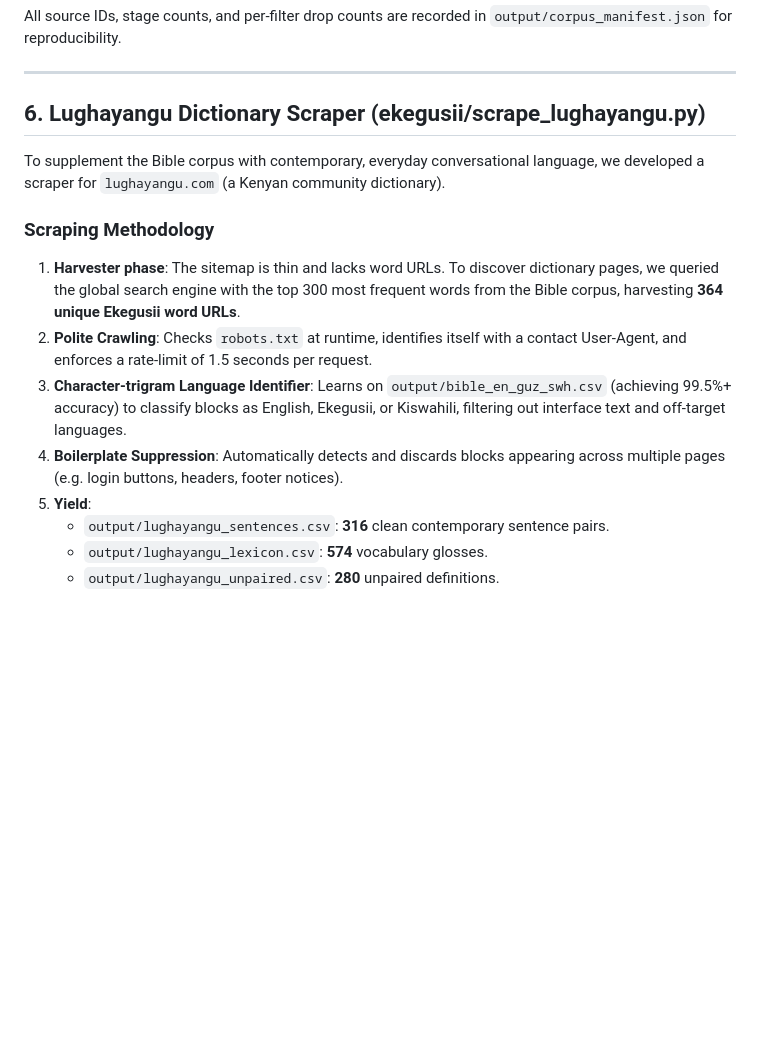
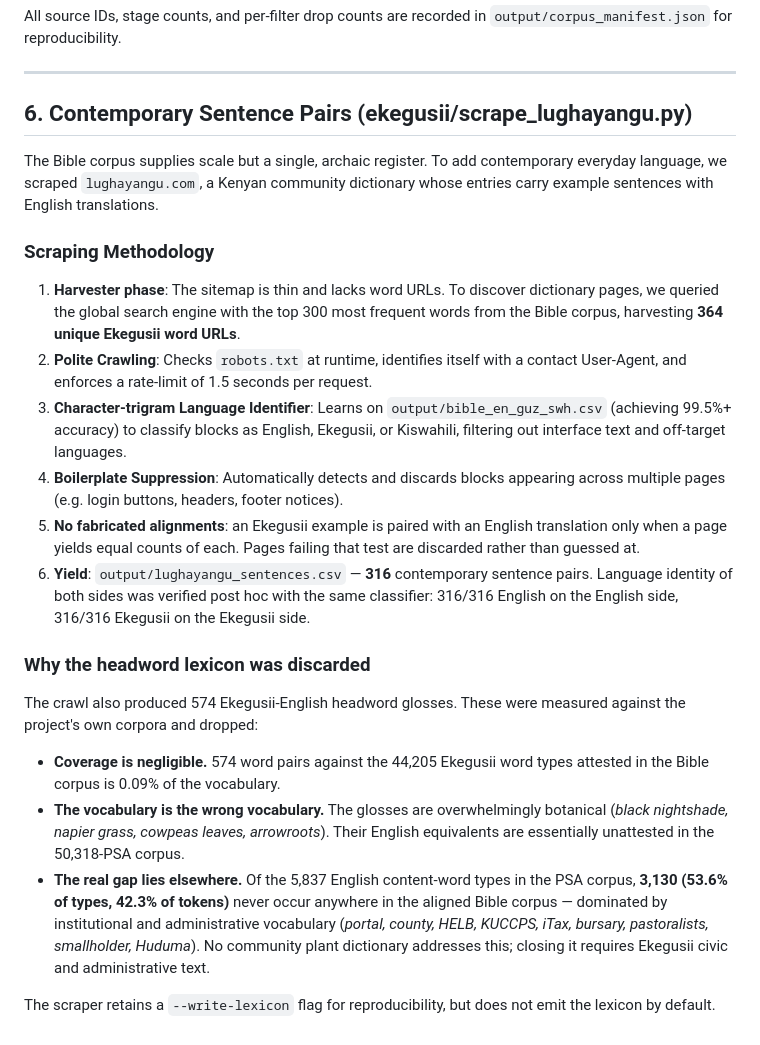
Before and after one commit to SamAbr/public-service-anouncement-MT, a Markdown page: report.md, the part around the change. Drawn GitHub-style; blank space fills up the shorter version.

```diff
--- a/report.md
+++ b/report.md
@@ -135,16 +135,23 @@ All source IDs, stage counts, and per-filter drop counts are recorded in `output
 
 ---
 
-## 6. Lughayangu Dictionary Scraper (ekegusii/scrape_lughayangu.py)
+## 6. Contemporary Sentence Pairs (ekegusii/scrape_lughayangu.py)
 
-To supplement the Bible corpus with contemporary, everyday conversational language, we developed a scraper for `lughayangu.com` (a Kenyan community dictionary).
+The Bible corpus supplies scale but a single, archaic register. To add contemporary everyday language, we scraped `lughayangu.com`, a Kenyan community dictionary whose entries carry example sentences with English translations.
 
 ### Scraping Methodology
 1. **Harvester phase**: The sitemap is thin and lacks word URLs. To discover dictionary pages, we queried the global search engine with the top 300 most frequent words from the Bible corpus, harvesting **364 unique Ekegusii word URLs**.
 2. **Polite Crawling**: Checks `robots.txt` at runtime, identifies itself with a contact User-Agent, and enforces a rate-limit of 1.5 seconds per request.
 3. **Character-trigram Language Identifier**: Learns on `output/bible_en_guz_swh.csv` (achieving 99.5%+ accuracy) to classify blocks as English, Ekegusii, or Kiswahili, filtering out interface text and off-target languages.
 4. **Boilerplate Suppression**: Automatically detects and discards blocks appearing across multiple pages (e.g. login buttons, headers, footer notices).
-5. **Yield**:
-   - `output/lughayangu_sentences.csv`: **316** clean contemporary sentence pairs.
-   - `output/lughayangu_lexicon.csv`: **574** vocabulary glosses.
-   - `output/lughayangu_unpaired.csv`: **280** unpaired definitions.
+5. **No fabricated alignments**: an Ekegusii example is paired with an English translation only when a page yields equal counts of each. Pages failing that test are discarded rather than guessed at.
+6. **Yield**: `output/lughayangu_sentences.csv` — **316** contemporary sentence pairs. Language identity of both sides was verified post hoc with the same classifier: 316/316 English on the English side, 316/316 Ekegusii on the Ekegusii side.
+
+### Why the headword lexicon was discarded
+The crawl also produced 574 Ekegusii-English headword glosses. These were measured against the project's own corpora and dropped:
+
+* **Coverage is negligible.** 574 word pairs against the 44,205 Ekegusii word types attested in the Bible corpus is 0.09% of the vocabulary.
+* **The vocabulary is the wrong vocabulary.** The glosses are overwhelmingly botanical (*black nightshade, napier grass, cowpeas leaves, arrowroots*). Their English equivalents are essentially unattested in the 50,318-PSA corpus.
+* **The real gap lies elsewhere.** Of the 5,837 English content-word types in the PSA corpus, **3,130 (53.6% of types, 42.3% of tokens)** never occur anywhere in the aligned Bible corpus — dominated by institutional and administrative vocabulary (*portal, county, HELB, KUCCPS, iTax, bursary, pastoralists, smallholder, Huduma*). No community plant dictionary addresses this; closing it requires Ekegusii civic and administrative text.
+
+The scraper retains a `--write-lexicon` flag for reproducibility, but does not emit the lexicon by default.
```
Also changed, not shown: README.md (+1 -5 lines).
